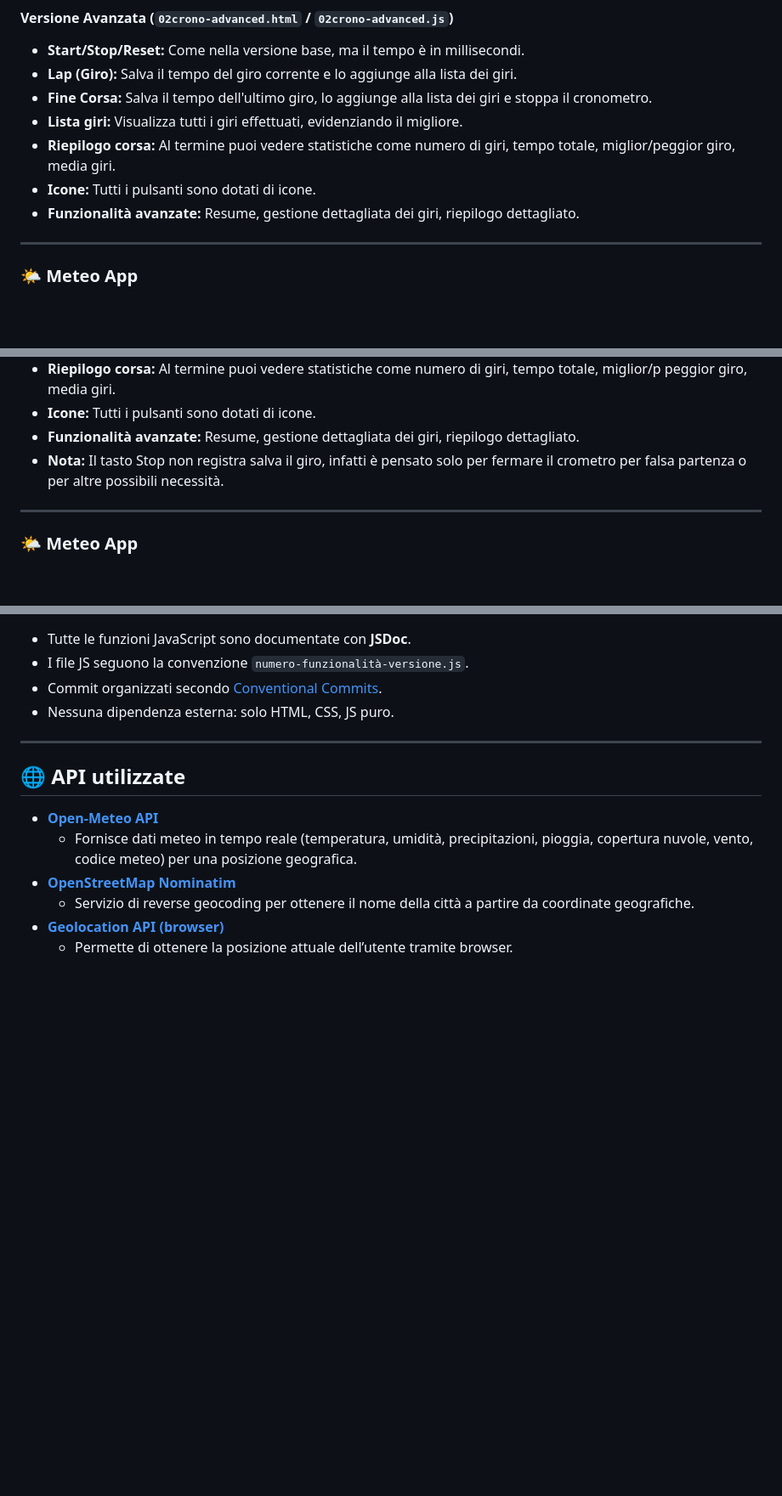
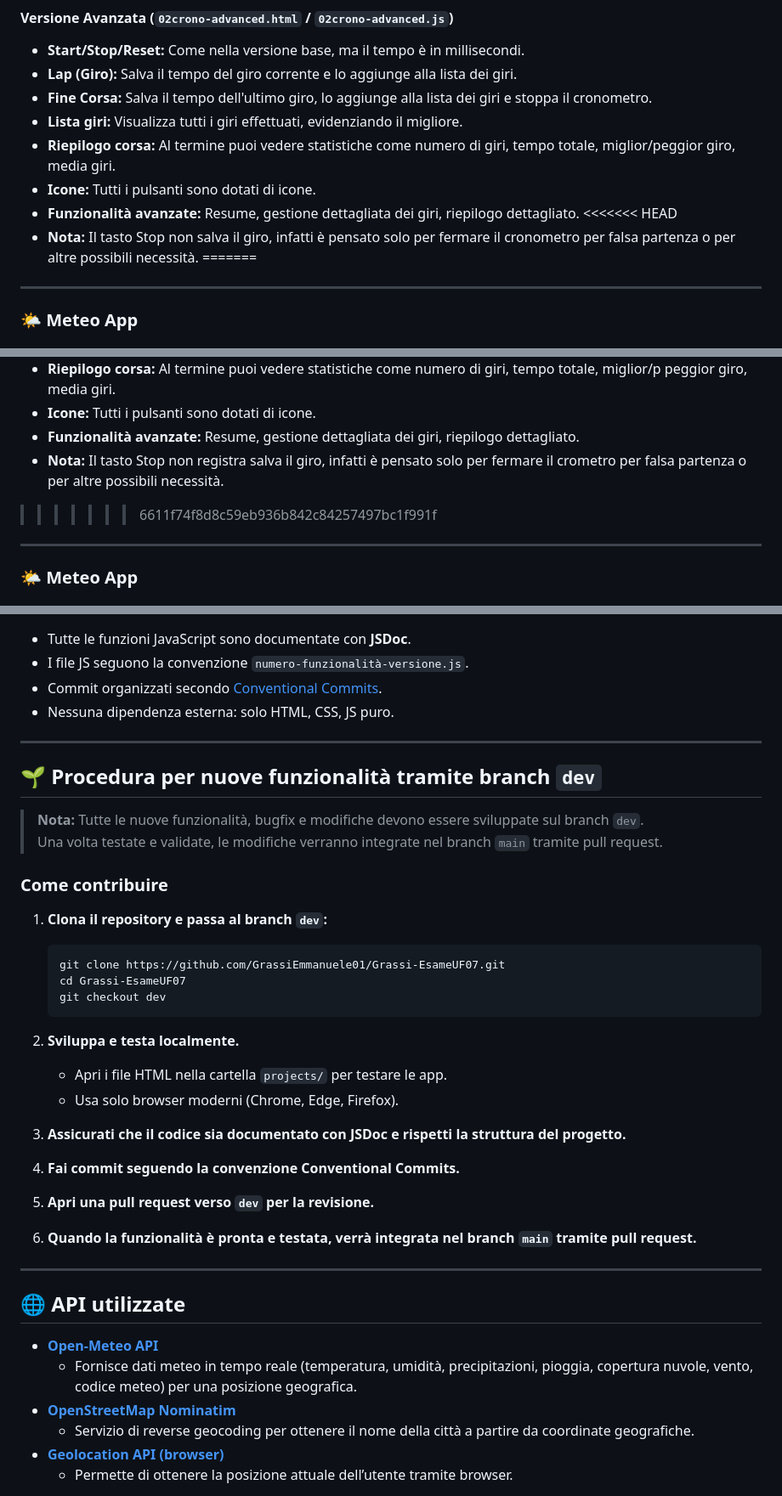
Before and after one commit to GrassiEmmanuele01/Grassi-EsameUF07, a Markdown page: README.md, 3 parts joined by grey strips. Shown at 85% size. Rendered like a GitHub page; blank space fills up the shorter version.

Commit message:
docs: aggiornamento della documentazione con dettagli su funzionalità e procedure per nuove funzionalità

````diff
--- a/README.md
+++ b/README.md
@@ -123,6 +123,9 @@ Linee guida progetti UF07WEB.pdf
 - **Riepilogo corsa:** Al termine puoi vedere statistiche come numero di giri, tempo totale, miglior/peggior giro, media giri.
 - **Icone:** Tutti i pulsanti sono dotati di icone.
 - **Funzionalità avanzate:** Resume, gestione dettagliata dei giri, riepilogo dettagliato.
+<<<<<<< HEAD
+- **Nota:** Il tasto Stop non salva il giro, infatti è pensato solo per fermare il cronometro per falsa partenza o per altre possibili necessità.
+=======
 
 ---
 
@@ -179,6 +182,7 @@ Linee guida progetti UF07WEB.pdf
 - **Icone:** Tutti i pulsanti sono dotati di icone.
 - **Funzionalità avanzate:** Resume, gestione dettagliata dei giri, riepilogo dettagliato.
 - **Nota:** Il tasto Stop non registra salva il giro, infatti è pensato solo per fermare il crometro per falsa partenza o per altre possibili necessità.
+>>>>>>> 6611f74f8d8c59eb936b842c84257497bc1f991f
 
 ---
 
@@ -207,6 +211,34 @@ Linee guida progetti UF07WEB.pdf
 
 ---
 
+## 🌱 Procedura per nuove funzionalità tramite branch `dev`
+
+> **Nota:** Tutte le nuove funzionalità, bugfix e modifiche devono essere sviluppate sul branch `dev`.
+> Una volta testate e validate, le modifiche verranno integrate nel branch `main` tramite pull request.
+
+### Come contribuire
+
+1. **Clona il repository e passa al branch `dev`:**
+   ```sh
+   git clone https://github.com/GrassiEmmanuele01/Grassi-EsameUF07.git
+   cd Grassi-EsameUF07
+   git checkout dev
+   ```
+
+2. **Sviluppa e testa localmente.**
+   - Apri i file HTML nella cartella `projects/` per testare le app.
+   - Usa solo browser moderni (Chrome, Edge, Firefox).
+
+3. **Assicurati che il codice sia documentato con JSDoc e rispetti la struttura del progetto.**
+
+4. **Fai commit seguendo la convenzione Conventional Commits.**
+
+5. **Apri una pull request verso `dev` per la revisione.**
+
+6. **Quando la funzionalità è pronta e testata, verrà integrata nel branch `main` tramite pull request.**
+
+---
+
 ## 🌐 API utilizzate
 
 - [**Open-Meteo API**](https://open-meteo.com/en/docs)
````
Also changed, not shown: other parts of README.md (+1 -1 lines).
